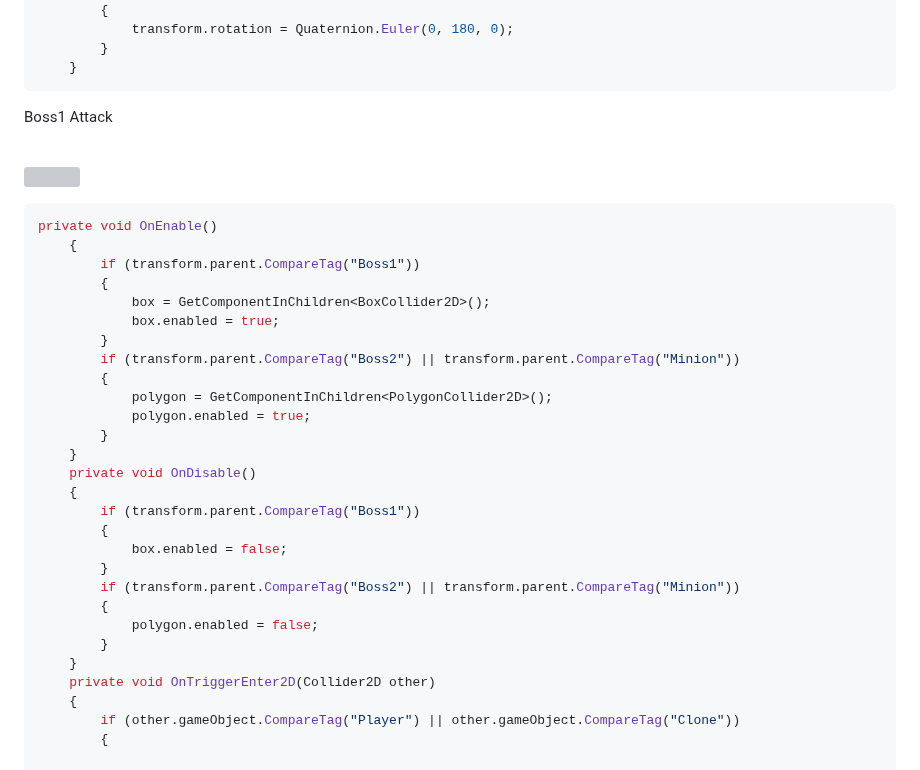
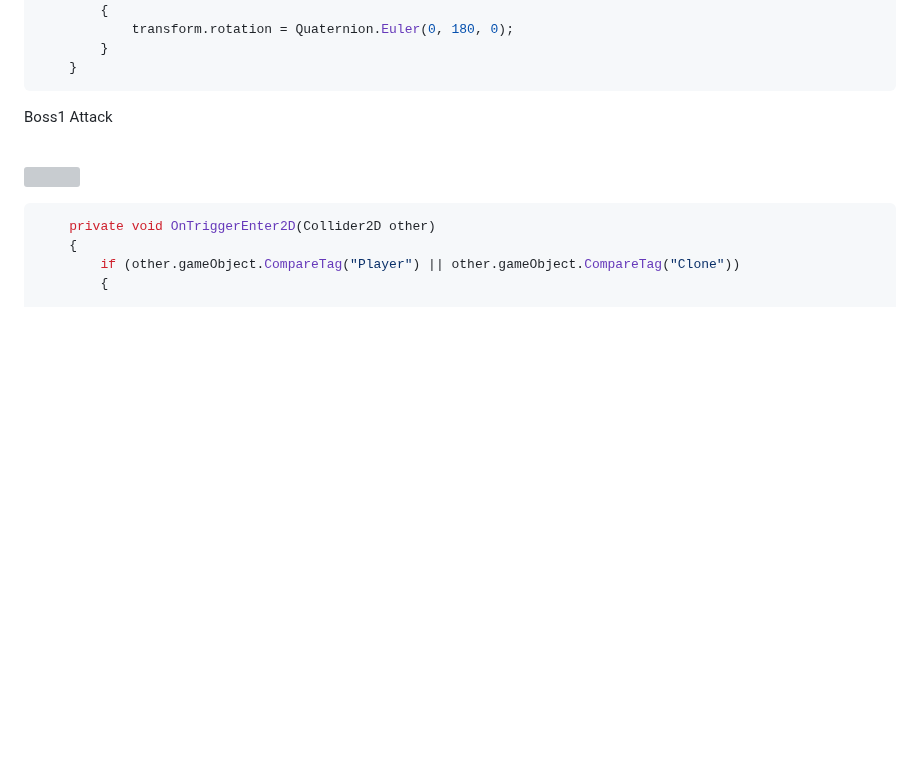
Before and after one commit to ChristopherAngrico/Purgatory, a Markdown page: README.md, the part around the change. Rendered like a GitHub page; blank space fills up the shorter version; grey boxes are pictures that could not be loaded.

````diff
--- a/README.md
+++ b/README.md
@@ -52,30 +52,6 @@ private void FlippingSprite()
 <img src="https://github.com/ChristopherAngrico/Purgatory/assets/87889745/86130c7f-67c9-4ae1-b9ad-826727822875" height="30%" width="30%">
 
 ```C#
-private void OnEnable()
-    {
-        if (transform.parent.CompareTag("Boss1"))
-        {
-            box = GetComponentInChildren<BoxCollider2D>();
-            box.enabled = true;
-        }
-        if (transform.parent.CompareTag("Boss2") || transform.parent.CompareTag("Minion"))
-        {
-            polygon = GetComponentInChildren<PolygonCollider2D>();
-            polygon.enabled = true;
-        }
-    }
-    private void OnDisable()
-    {
-        if (transform.parent.CompareTag("Boss1"))
-        {
-            box.enabled = false;
-        }
-        if (transform.parent.CompareTag("Boss2") || transform.parent.CompareTag("Minion"))
-        {
-            polygon.enabled = false;
-        }
-    }
     private void OnTriggerEnter2D(Collider2D other)
     {
         if (other.gameObject.CompareTag("Player") || other.gameObject.CompareTag("Clone"))
````
